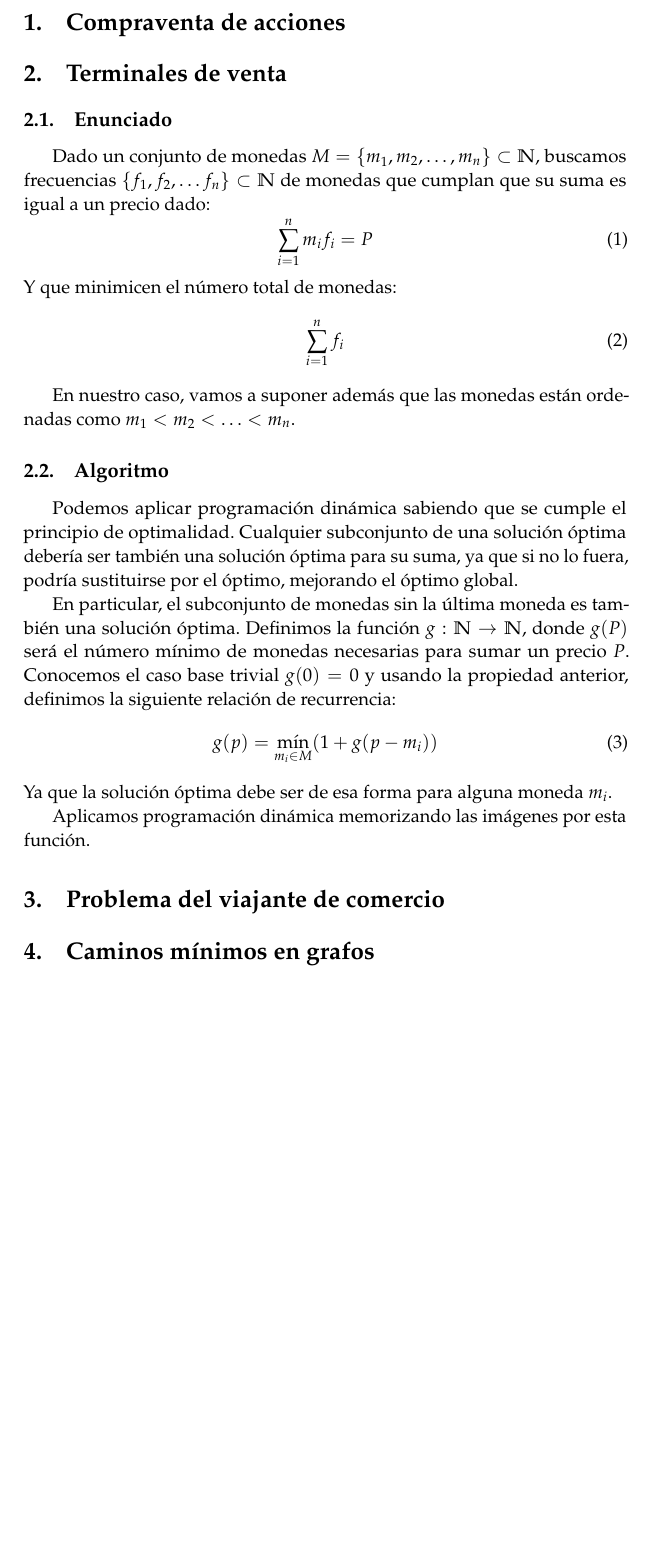
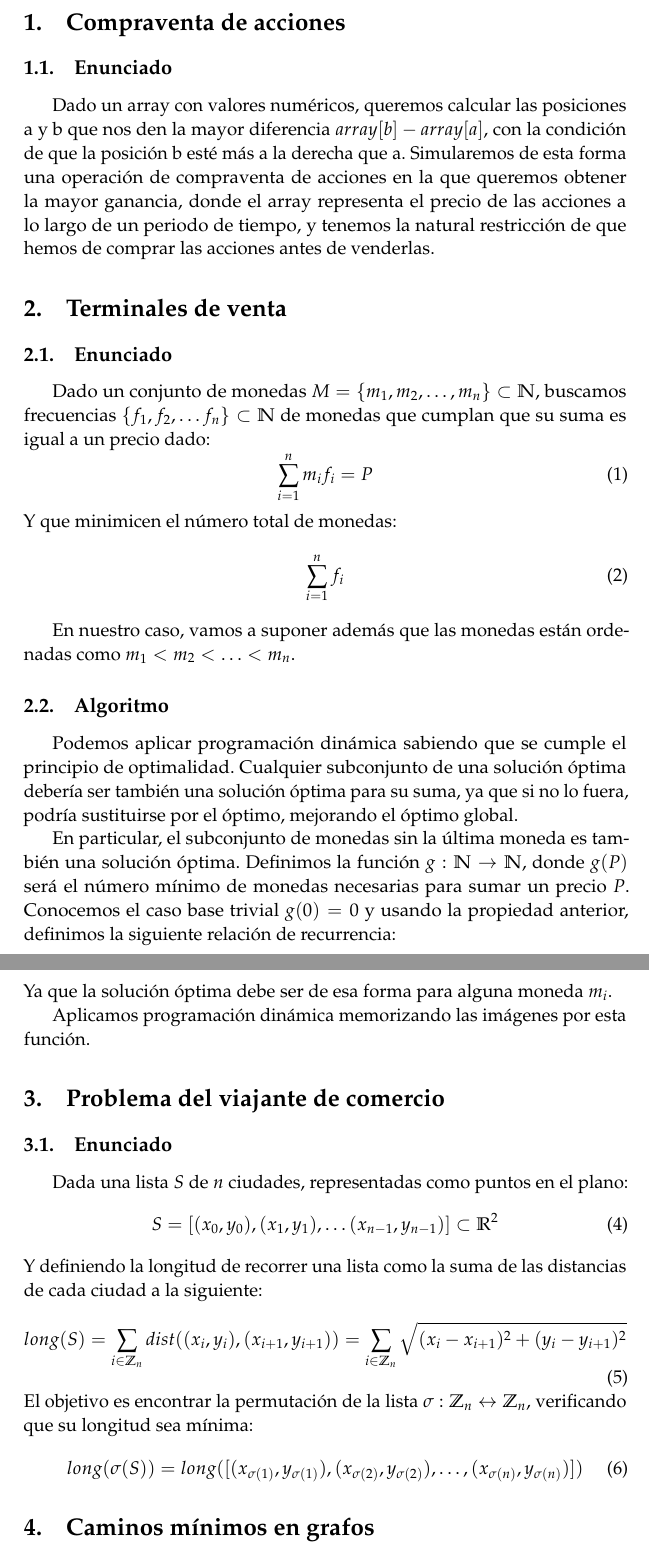
Before and after one commit to fdavidcl/programacion-dinamica, a LaTeX document (tex/memoria.tex): part of page 2 of 2 before the commit and two parts of pages 2 and 3 of 3 after it, the two joined at a grey line, cut so that both start at the same text, the shorter picture padded with empty space. Compiled offline with pdfLaTeX.

Commit message:
Añadidos enunciados de los problemas (copiados de prácticas anteriores)

```diff
--- a/tex/memoria.tex
+++ b/tex/memoria.tex
@@ -153,6 +153,9 @@ Programación Dinámica} % Subtitle
 %  - Implementación en C++ si es necesaria por eficiencia
 
 \section{Compraventa de acciones}
+	\subsection{Enunciado}
+      Dado un array con valores numéricos, queremos calcular las posiciones a y b que nos den la mayor diferencia $array[b]-array[a]$, con la condición de que la posición b esté más a la derecha que a.
+	  Simularemos de esta forma una operación de compraventa de acciones en la que queremos obtener la mayor ganancia, donde el array representa el precio de las acciones a lo largo de un periodo de tiempo, y tenemos la natural restricción de que hemos de comprar las acciones antes de venderlas.
 
 \section{Terminales de venta}
   \subsection{Enunciado}
@@ -186,6 +189,19 @@ Programación Dinámica} % Subtitle
     Aplicamos programación dinámica memorizando las imágenes por esta función.
 
 \section{Problema del viajante de comercio}
+  \subsection{Enunciado}
+  	Dada una lista $S$ de $n$ ciudades, representadas como puntos en el plano:
+  	\begin{equation}
+  	    S = [(x_0,y_0), (x_1,y_1), \dots (x_{n-1},y_{n-1})] \subset \mathbb{R}^2
+  	\end{equation}
+  	Y definiendo la longitud de recorrer una lista como la suma de las distancias de cada ciudad a la siguiente:
+  	\begin{equation}
+  	    long(S) = \sum_{i \in \mathbb{Z}_n} dist((x_i,y_i), (x_{i+1}, y_{i+1})) = \sum_{i \in \mathbb{Z}_n} \sqrt{(x_i-x_{i+1})^2 + (y_i-y_{i+1})^2}
+  	\end{equation}
+  	El objetivo es encontrar la permutación de la lista $\sigma : \mathbb{Z}_n \leftrightarrow \mathbb{Z}_n$, verificando que su longitud sea mínima:
+  	\begin{equation}
+  	    long(\sigma(S)) = long([(x_{\sigma(1)},y_{\sigma(1)}), (x_{\sigma(2)},y_{\sigma(2)}), \dots, (x_{\sigma(n)},y_{\sigma(n)})])
+      \end{equation}
 
 
 \section{Caminos mínimos en grafos}
```
